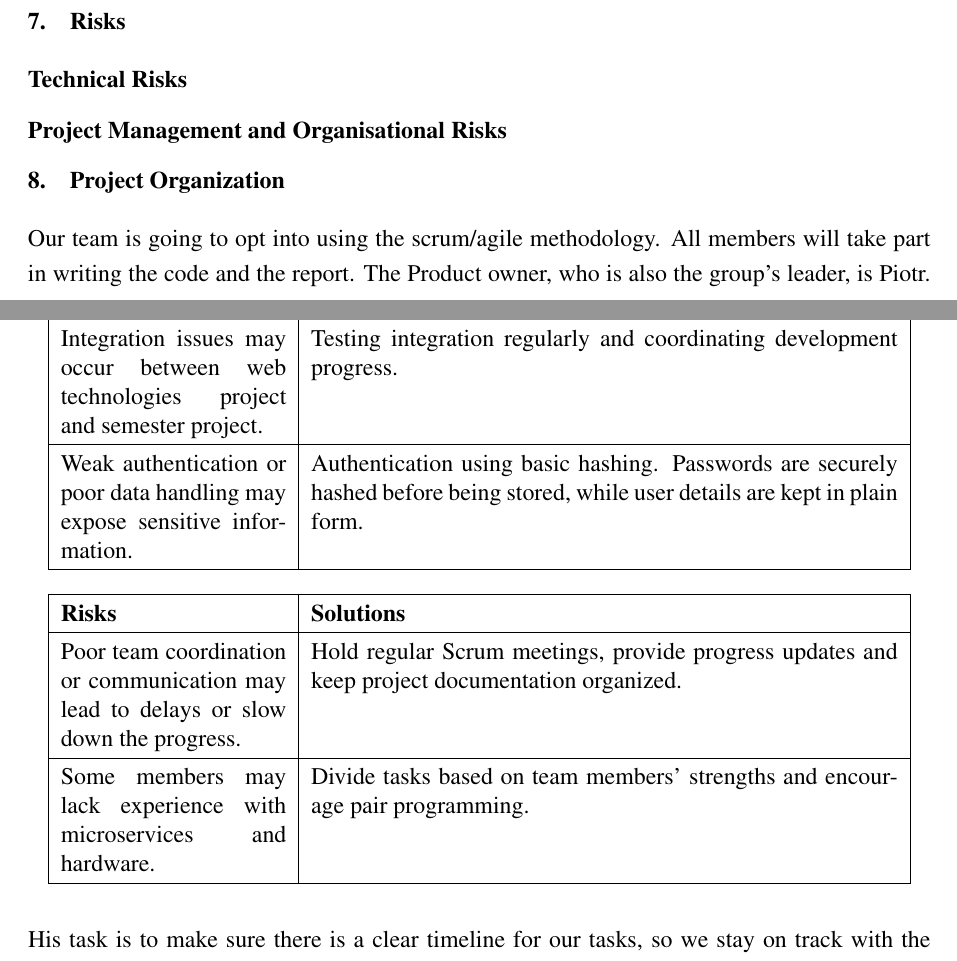
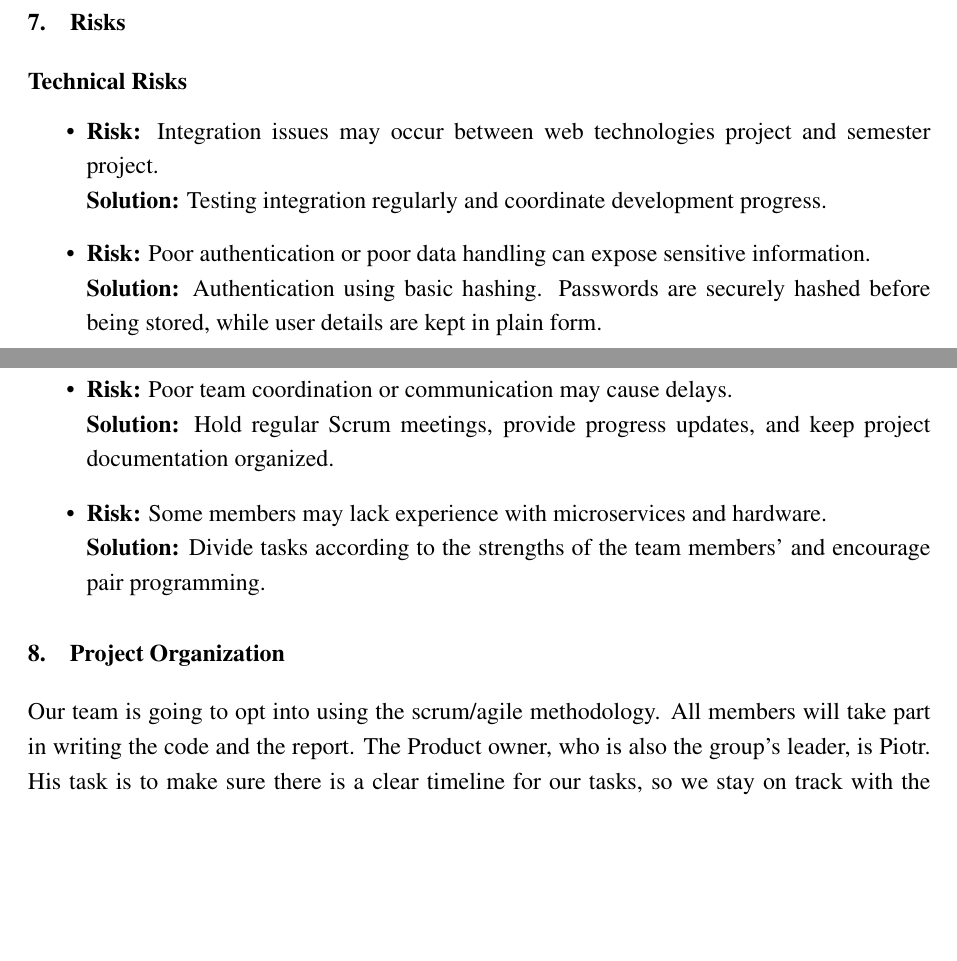
Before and after one commit to vladi245/WebFrontend-group8, a LaTeX document (Reports/ProjectProposal.tex): two parts of pages 5 and 6 of 7, joined at a grey line, cut so that both start at the same text, the shorter picture padded with empty space. Compiled offline with pdfLaTeX.

Commit message:
fixed formatting issue

```diff
--- a/Reports/ProjectProposal.tex
+++ b/Reports/ProjectProposal.tex
@@ -116,7 +116,3 @@ Furthermore, new technologies that will be learned throughout all of our classes
 \section{Risks}
 
 \subsection*{Technical Risks}
-\begin{table}[h]
-\centering
-\renewcommand{\arraystretch}{1.3}
-\begin{tabular}{|p{0.25\linewidth}|p{0.65\linewidth}|}
@@ -126,28 +119,20 @@ Furthermore, new technologies that will be learned throughout all of our classes
-Integration issues may occur between web technologies project and semester project. &
-Testing integration regularly and coordinating development progress. \\
-\hline
-Weak authentication or poor data handling may expose sensitive information. &
-Authentication using basic hashing. Passwords are securely hashed before being stored, while user details are kept in plain form. \\
-\hline
-\end{tabular}
-\end{table}
+\begin{itemize}
+    \item \textbf{Risk:} Integration issues may occur between web technologies project and semester project. \\
+    \textbf{Solution:} Testing integration regularly and coordinate development progress.
 
-\subsection*{Project Management and Organisational Risks}
-\begin{table}[h]
-\centering
-\renewcommand{\arraystretch}{1.3}
-\begin{tabular}{|p{0.25\linewidth}|p{0.65\linewidth}|}
-\hline
-\textbf{Risks} & \textbf{Solutions} \\
-\hline
-Poor team coordination or communication may lead to delays or slow down the progress. &
-Hold regular Scrum meetings, provide progress updates and keep project documentation organized. \\
-\hline
-Some members may lack experience with microservices and hardware. &
-Divide tasks based on team members' strengths and encourage pair programming. \\
-\hline
-\end{tabular}
-\end{table}
+    \item \textbf{Risk:} Poor authentication or poor data handling can expose sensitive information. \\
+    \textbf{Solution:} Authentication using basic hashing. Passwords are securely hashed before being stored, while user details are kept in plain form.
+\end{itemize}
+
+
+\subsection*{Project Management and Organizational Risks}
+\begin{itemize}
+    \item \textbf{Risk:} Poor team coordination or communication may cause delays.  \\
+    \textbf{Solution:} Hold regular Scrum meetings, provide progress updates, and keep project documentation organized.
+
+    \item \textbf{Risk:} Some members may lack experience with microservices and hardware. \\
+    \textbf{Solution:} Divide tasks according to the strengths of the team members’ and encourage pair programming.
+\end{itemize}
 
 \section{Project Organization}
 Our team is going to opt into using the scrum/agile methodology. All members will take part in writing the code and the report. The Product owner, who is also the group's leader, is Piotr. His task is to make sure there is a clear timeline for our tasks, so we stay on track with the project’s progress. The Scrum master is Karolina. Her task is to guide the team in the values and practices of Scrum/Agile.
```
Also changed, not shown: Reports/ProjectProposal.tex (3 more changed lines).
